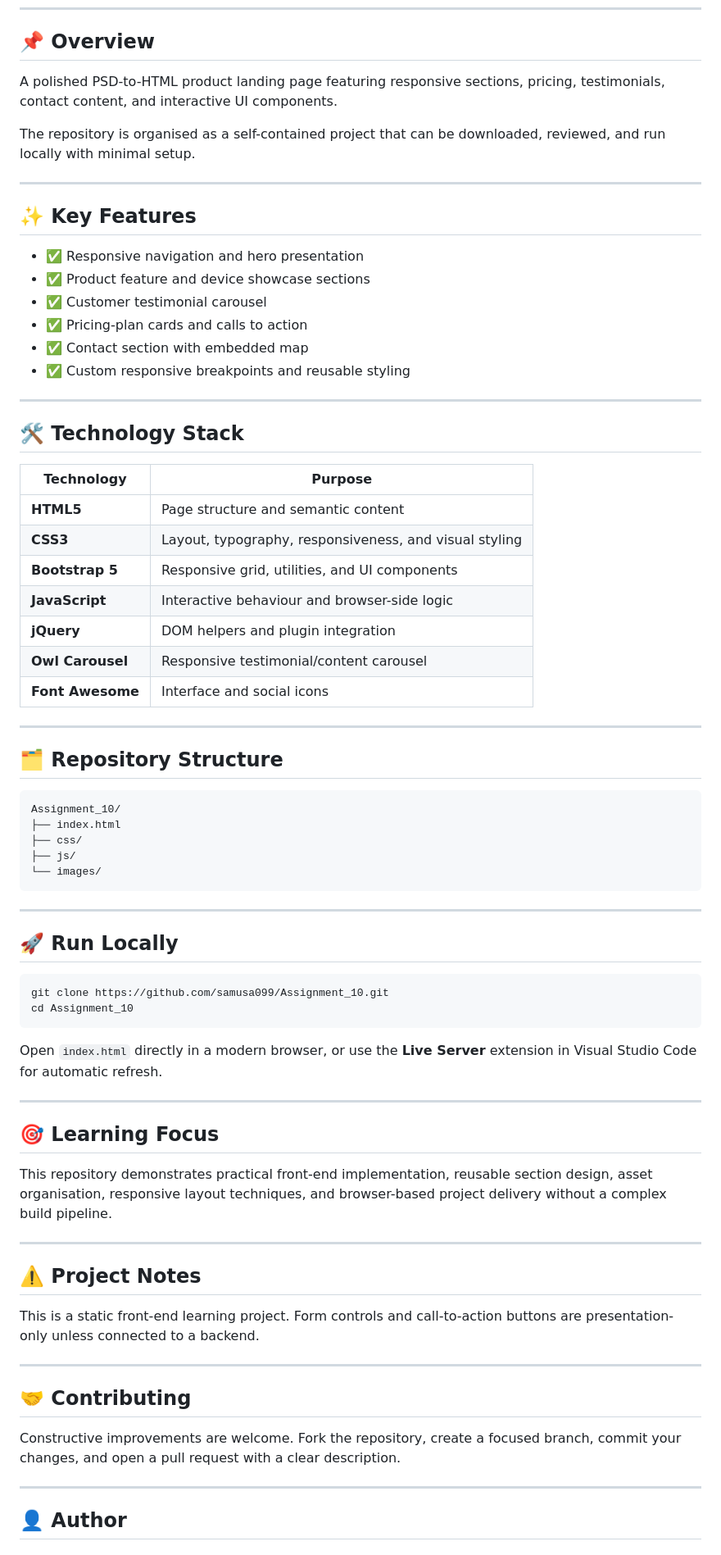
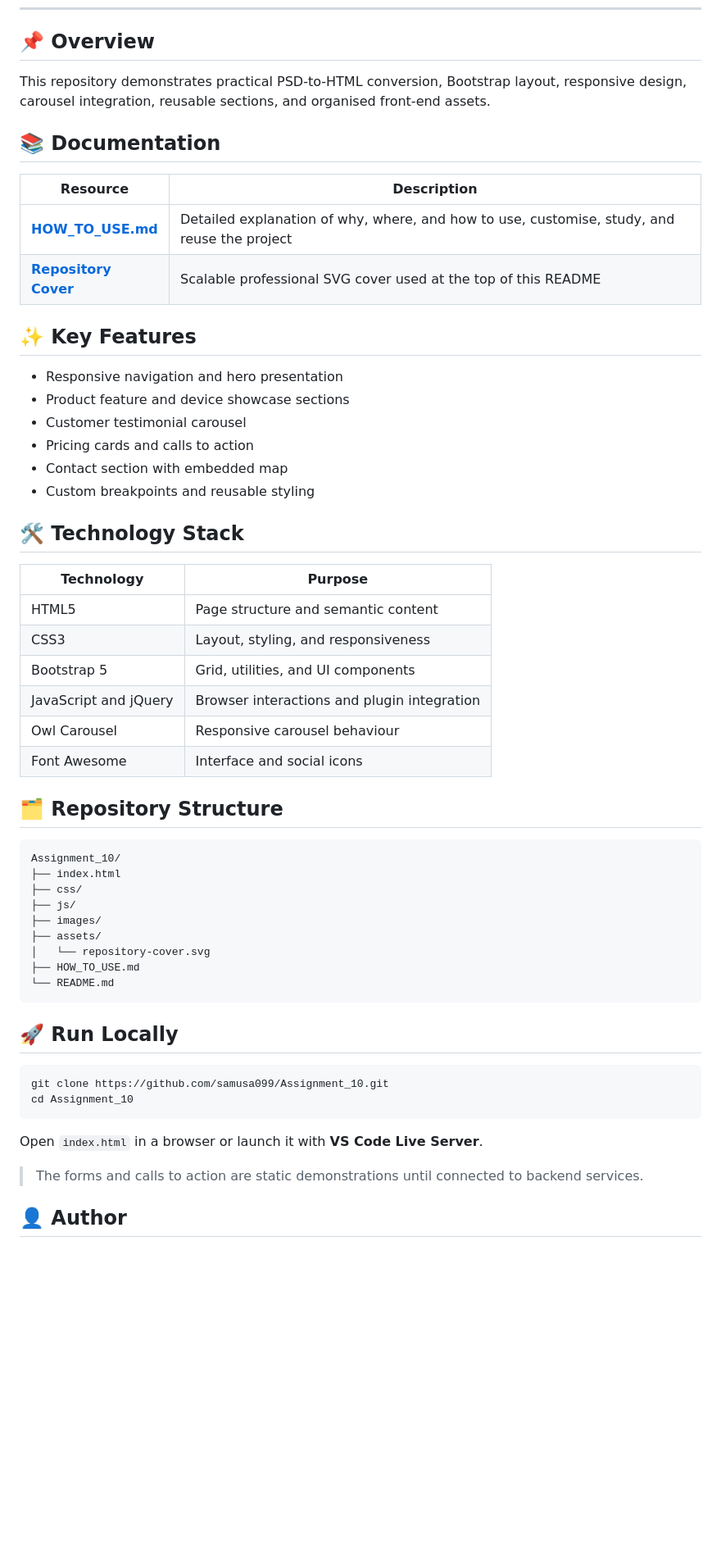
Before and after one commit to samusa099/Assignment_10, a Markdown page: README.md, the part around one of its changes. Shown at 82% size. Rendered like a GitHub page; blank space fills up the shorter version.

Commit message:
docs: integrate cover and usage guide

````diff
--- a/README.md
+++ b/README.md
@@ -24,36 +23,34 @@
 
 ## 📌 Overview
 
-A polished PSD-to-HTML product landing page featuring responsive sections, pricing, testimonials, contact content, and interactive UI components.
+This repository demonstrates practical PSD-to-HTML conversion, Bootstrap layout, responsive design, carousel integration, reusable sections, and organised front-end assets.
 
-The repository is organised as a self-contained project that can be downloaded, reviewed, and run locally with minimal setup.
+## 📚 Documentation
 
----
+| Resource | Description |
+|---|---|
+| [**HOW_TO_USE.md**](HOW_TO_USE.md) | Detailed explanation of why, where, and how to use, customise, study, and reuse the project |
+| [**Repository Cover**](assets/repository-cover.svg) | Scalable professional SVG cover used at the top of this README |
 
 ## ✨ Key Features
 
-- ✅ Responsive navigation and hero presentation
-- ✅ Product feature and device showcase sections
-- ✅ Customer testimonial carousel
-- ✅ Pricing-plan cards and calls to action
-- ✅ Contact section with embedded map
-- ✅ Custom responsive breakpoints and reusable styling
-
----
+- Responsive navigation and hero presentation
+- Product feature and device showcase sections
+- Customer testimonial carousel
+- Pricing cards and calls to action
+- Contact section with embedded map
+- Custom breakpoints and reusable styling
 
 ## 🛠️ Technology Stack
 
 | Technology | Purpose |
 |---|---|
-| **HTML5** | Page structure and semantic content |
-| **CSS3** | Layout, typography, responsiveness, and visual styling |
-| **Bootstrap 5** | Responsive grid, utilities, and UI components |
-| **JavaScript** | Interactive behaviour and browser-side logic |
-| **jQuery** | DOM helpers and plugin integration |
-| **Owl Carousel** | Responsive testimonial/content carousel |
-| **Font Awesome** | Interface and social icons |
-
----
+| HTML5 | Page structure and semantic content |
+| CSS3 | Layout, styling, and responsiveness |
+| Bootstrap 5 | Grid, utilities, and UI components |
+| JavaScript and jQuery | Browser interactions and plugin integration |
+| Owl Carousel | Responsive carousel behaviour |
+| Font Awesome | Interface and social icons |
 
 ## 🗂️ Repository Structure
 
@@ -62,10 +59,12 @@ Assignment_10/
 ├── index.html
 ├── css/
 ├── js/
-└── images/
+├── images/
+├── assets/
+│   └── repository-cover.svg
+├── HOW_TO_USE.md
+└── README.md
 ```
-
----
 
 ## 🚀 Run Locally
 
@@ -74,27 +73,9 @@ git clone https://github.com/samusa099/Assignment_10.git
 cd Assignment_10
 ```
 
-Open `index.html` directly in a modern browser, or use the **Live Server** extension in Visual Studio Code for automatic refresh.
+Open `index.html` in a browser or launch it with **VS Code Live Server**.
 
----
-
-## 🎯 Learning Focus
-
-This repository demonstrates practical front-end implementation, reusable section design, asset organisation, responsive layout techniques, and browser-based project delivery without a complex build pipeline.
-
----
-
-## ⚠️ Project Notes
-
-This is a static front-end learning project. Form controls and call-to-action buttons are presentation-only unless connected to a backend.
-
----
-
-## 🤝 Contributing
-
-Constructive improvements are welcome. Fork the repository, create a focused branch, commit your changes, and open a pull request with a clear description.
-
----
+> The forms and calls to action are static demonstrations until connected to backend services.
 
 ## 👤 Author
 
````
Also changed, not shown: other parts of README.md (+10 -23 lines).
